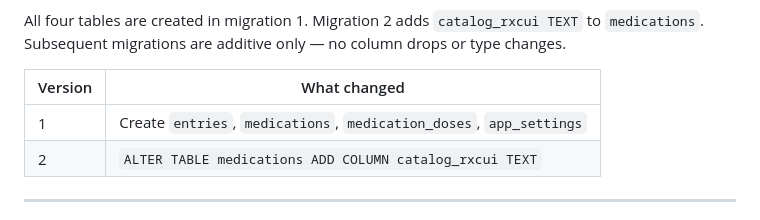
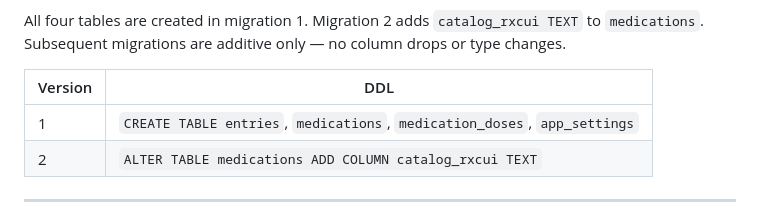
Before and after one commit to omusing/lilypad, a Markdown page: specs/05-data-schema.md, the part around the change. Rendered like a GitHub page.

```diff
--- a/specs/05-data-schema.md
+++ b/specs/05-data-schema.md
@@ -206,9 +206,9 @@ All four tables are created in migration 1. Migration 2 adds `catalog_rxcui TEXT
 to `medications`. Subsequent migrations are additive only — no column drops or
 type changes.
 
-| Version | What changed |
+| Version | DDL |
 |---|---|
-| 1 | Create `entries`, `medications`, `medication_doses`, `app_settings` |
+| 1 | `CREATE TABLE entries`, `medications`, `medication_doses`, `app_settings` |
 | 2 | `ALTER TABLE medications ADD COLUMN catalog_rxcui TEXT` |
 
 ---
```
Also changed, not shown: specs/09-medicine-list.md (+4 -4 lines).
